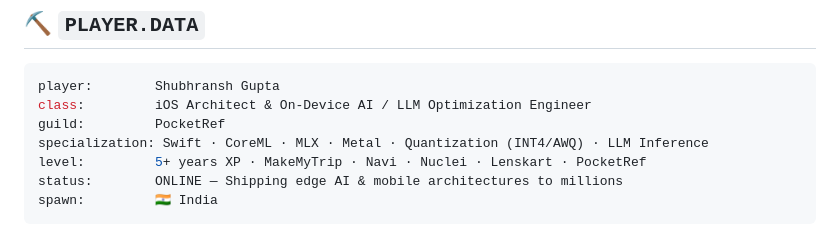
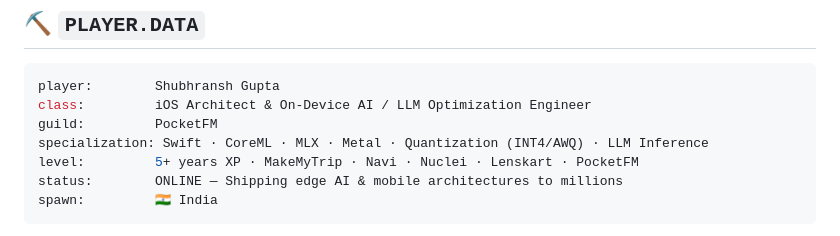
Before and after one commit to shubhransh-gupta/shubhransh-gupta, a Markdown page: README.md, the part around the change. Drawn GitHub-style.

Commit message:
Update current guild to PocketFM

````diff
--- a/README.md
+++ b/README.md
@@ -25,9 +25,9 @@
 ```yaml
 player:        Shubhransh Gupta
 class:         iOS Architect & On-Device AI / LLM Optimization Engineer
-guild:         PocketRef
+guild:         PocketFM
 specialization: Swift · CoreML · MLX · Metal · Quantization (INT4/AWQ) · LLM Inference
-level:         5+ years XP · MakeMyTrip · Navi · Nuclei · Lenskart · PocketRef
+level:         5+ years XP · MakeMyTrip · Navi · Nuclei · Lenskart · PocketFM
 status:        ONLINE — Shipping edge AI & mobile architectures to millions
 spawn:         🇮🇳 India
 ```
````
